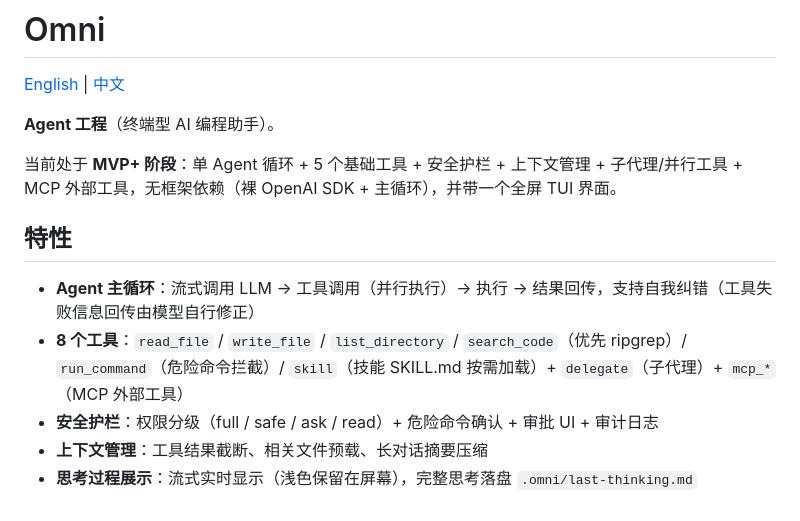
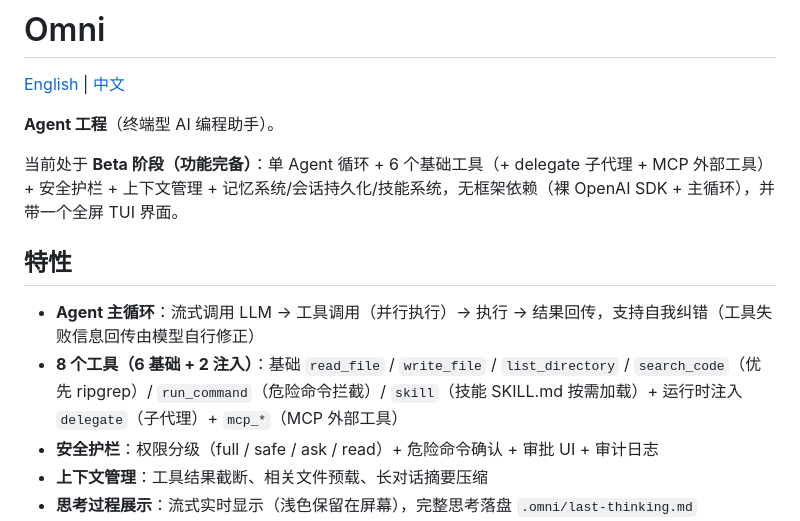
Before and after one commit to jacksonon/omni, a Markdown page: README.zh-CN.md, the part around the change. GitHub-like rendering.

Commit message:
docs: 项目阶段文案更新（MVP+ → Beta 功能完备）+ 工具数量口径统一

```diff
--- a/README.zh-CN.md
+++ b/README.zh-CN.md
@@ -4,12 +4,12 @@
 
 **Agent 工程**（终端型 AI 编程助手）。
 
-当前处于 **MVP+ 阶段**：单 Agent 循环 + 5 个基础工具 + 安全护栏 + 上下文管理 + 子代理/并行工具 + MCP 外部工具，无框架依赖（裸 OpenAI SDK + 主循环），并带一个全屏 TUI 界面。
+当前处于 **Beta 阶段（功能完备）**：单 Agent 循环 + 6 个基础工具（+ delegate 子代理 + MCP 外部工具）+ 安全护栏 + 上下文管理 + 记忆系统/会话持久化/技能系统，无框架依赖（裸 OpenAI SDK + 主循环），并带一个全屏 TUI 界面。
 
 ## 特性
 
 - **Agent 主循环**：流式调用 LLM → 工具调用（并行执行）→ 执行 → 结果回传，支持自我纠错（工具失败信息回传由模型自行修正）
-- **8 个工具**：`read_file` / `write_file` / `list_directory` / `search_code`（优先 ripgrep）/ `run_command`（危险命令拦截）/ `skill`（技能 SKILL.md 按需加载）+ `delegate`（子代理）+ `mcp_*`（MCP 外部工具）
+- **8 个工具（6 基础 + 2 注入）**：基础 `read_file` / `write_file` / `list_directory` / `search_code`（优先 ripgrep）/ `run_command`（危险命令拦截）/ `skill`（技能 SKILL.md 按需加载）+ 运行时注入 `delegate`（子代理）+ `mcp_*`（MCP 外部工具）
 - **安全护栏**：权限分级（full / safe / ask / read）+ 危险命令确认 + 审批 UI + 审计日志
 - **上下文管理**：工具结果截断、相关文件预载、长对话摘要压缩
 - **思考过程展示**：流式实时显示（浅色保留在屏幕），完整思考落盘 `.omni/last-thinking.md`
```
Also changed, not shown: AGENTS.md (+1 -1 lines), README.md (+2 -2 lines).
